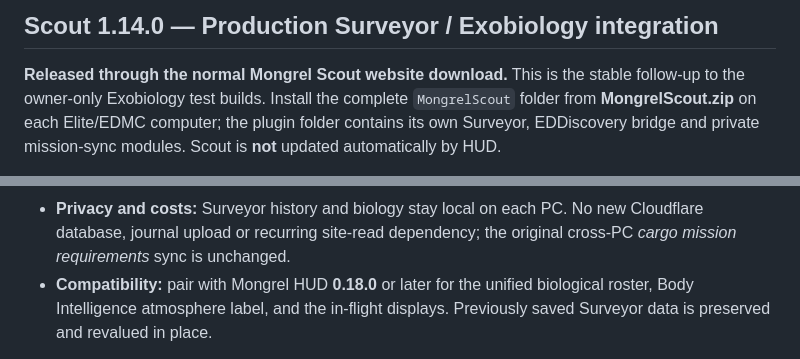
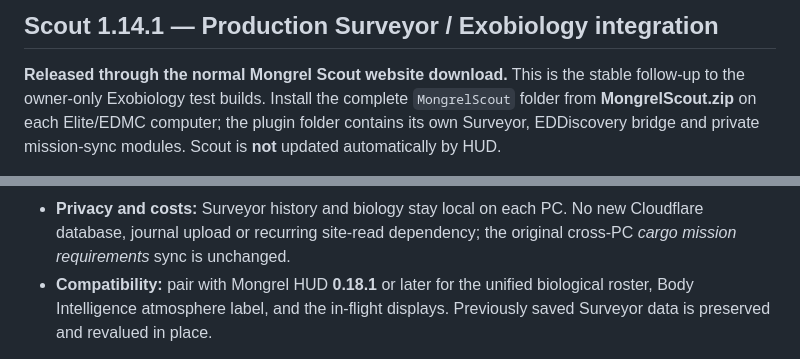
Before and after one commit to CMDRWolf258/mongrels-squadron, a Markdown page: downloads/mongrel-scout/README.md, 2 parts joined by grey strips. GitHub-like rendering.

Commit message:
Align Scout and HUD paired 1.14.1 / 0.18.1 release references

```diff
--- a/downloads/mongrel-scout/README.md
+++ b/downloads/mongrel-scout/README.md
@@ -1,4 +1,4 @@
-## Scout 1.14.0 — Production Surveyor / Exobiology integration
+## Scout 1.14.1 — Production Surveyor / Exobiology integration
 
 **Released through the normal Mongrel Scout website download.** This is the
 stable follow-up to the owner-only Exobiology test builds. Install the complete
@@ -21,7 +21,7 @@ mission-sync modules. Scout is **not** updated automatically by HUD.
 - **Privacy and costs:** Surveyor history and biology stay local on each PC.
   No new Cloudflare database, journal upload or recurring site-read dependency;
   the original cross-PC *cargo mission requirements* sync is unchanged.
-- **Compatibility:** pair with Mongrel HUD **0.18.0** or later for the unified
+- **Compatibility:** pair with Mongrel HUD **0.18.1** or later for the unified
   biological roster, Body Intelligence atmosphere label, and the in-flight
   displays. Previously saved Surveyor data is preserved and revalued in place.
 
```
